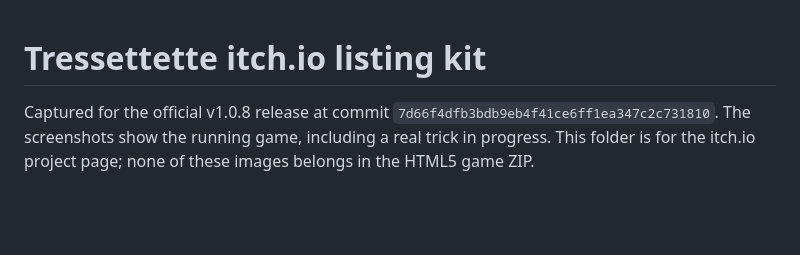
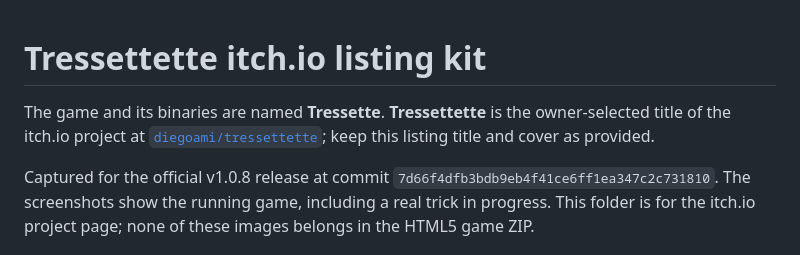
Before and after one commit to diegoami/Tressette, a Markdown page: itch-listing/v1.0.8/README.md, the part around the change. GitHub-like rendering; blank space fills up the shorter version.

Commit message:
Clarify the itch.io project branding

```diff
--- a/itch-listing/v1.0.8/README.md
+++ b/itch-listing/v1.0.8/README.md
@@ -1,4 +1,9 @@
 # Tressettette itch.io listing kit
+
+The game and its binaries are named **Tressette**. **Tressettette** is the
+owner-selected title of the itch.io project at
+[`diegoami/tressettette`](https://diegoami.itch.io/tressettette); keep this
+listing title and cover as provided.
 
 Captured for the official v1.0.8 release at commit
 `7d66f4dfb3bdb9eb4f41ce6ff1ea347c2c731810`. The screenshots show the
```
Also changed, not shown: ITCH.md (+6 -2 lines).
